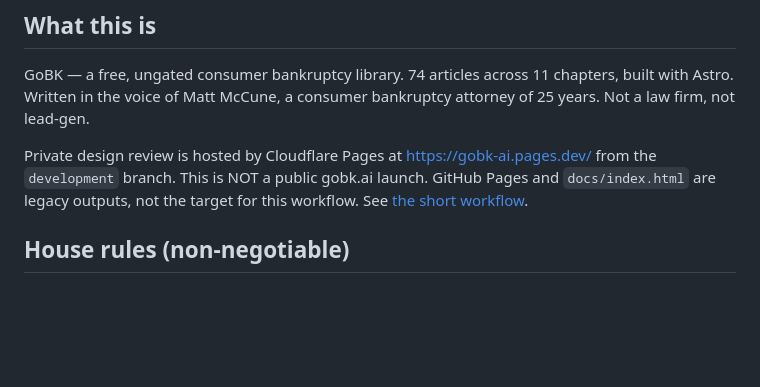
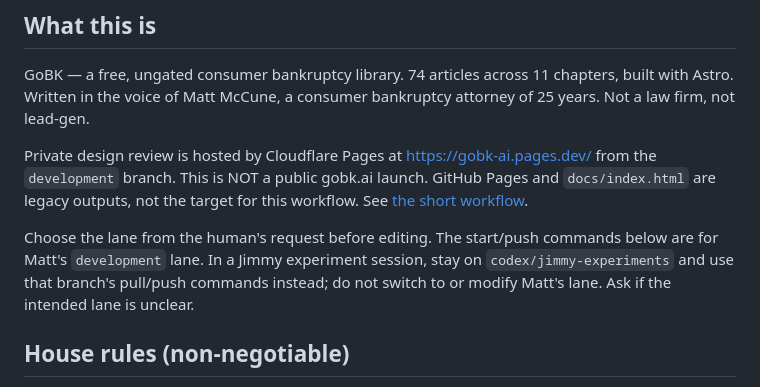
Before and after one commit to mmccune22/GoBK.ai, a Markdown page: CLAUDE.md, the part around the change. GitHub-like rendering; blank space fills up the shorter version.

Commit message:
Clarify Claude branch ownership and verified experiment link

```diff
--- a/CLAUDE.md
+++ b/CLAUDE.md
@@ -12,6 +12,11 @@ Private design review is hosted by Cloudflare Pages at
 https://gobk-ai.pages.dev/ from the `development` branch. This is NOT a public
 gobk.ai launch. GitHub Pages and `docs/index.html` are legacy outputs, not the
 target for this workflow. See [the short workflow](docs/private-review-workflow.md).
+
+Choose the lane from the human's request before editing. The start/push commands
+below are for Matt's `development` lane. In a Jimmy experiment session, stay on
+`codex/jimmy-experiments` and use that branch's pull/push commands instead; do
+not switch to or modify Matt's lane. Ask if the intended lane is unclear.
 
 ## House rules (non-negotiable)
 
```
Also changed, not shown: docs/private-review-workflow.md (+1 -1 lines).
